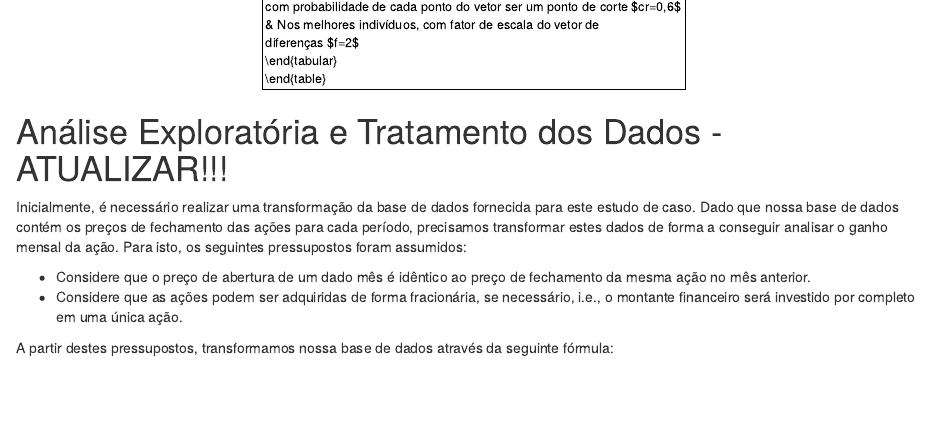
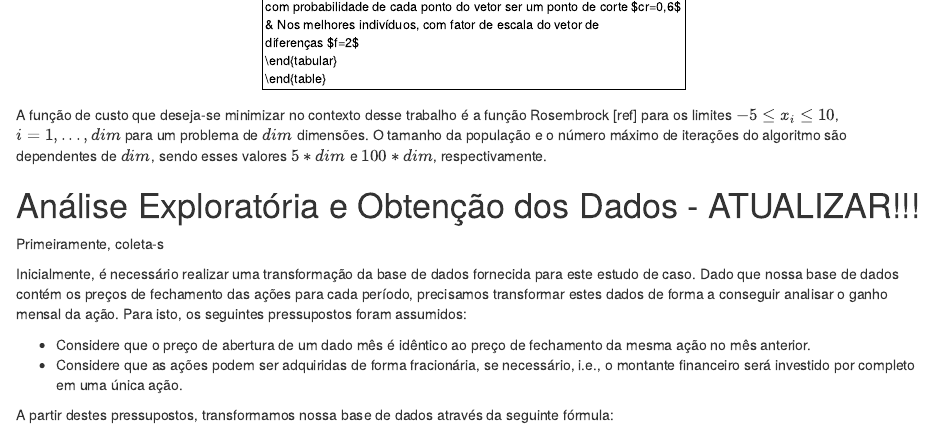
Before and after one commit to MatheusCascalho/planejamento_e_analise_experimentos, an R Markdown document (EC03/case_study_03.Rmd): the page in a window 1100 px wide, from 860 px down. Rendered offline with R 4.5, knitr and Pandoc, with nearby package versions; some code elsewhere in the file could not run offline.

Commit message:
adição intro

```diff
--- a/EC03/case_study_03.Rmd
+++ b/EC03/case_study_03.Rmd
@@ -55,7 +55,11 @@ Configuração & Método de Recombinação
 \end{table}
 \]
 
-# Análise Exploratória e Tratamento dos Dados - ATUALIZAR!!!
+A função de custo que deseja-se minimizar no contexto desse trabalho é a função Rosembrock [ref] para os limites $-5\le x_i \le 10$, $i=1,...,dim$ para um problema de $dim$ dimensões. O tamanho da população e o número máximo de iterações do algoritmo são dependentes de $dim$, sendo esses valores $5*dim$ e $100*dim$, respectivamente.
+
+# Análise Exploratória e Obtenção dos Dados - ATUALIZAR!!!
+
+Primeiramente, coleta-s
 
 Inicialmente, é necessário realizar uma transformação da base de dados fornecida
 para este estudo de caso. Dado que nossa base de dados contém os preços de fechamento das ações para cada período, precisamos transformar estes dados de forma a conseguir analisar o ganho mensal da ação. Para isto, os seguintes pressupostos foram assumidos:
```
